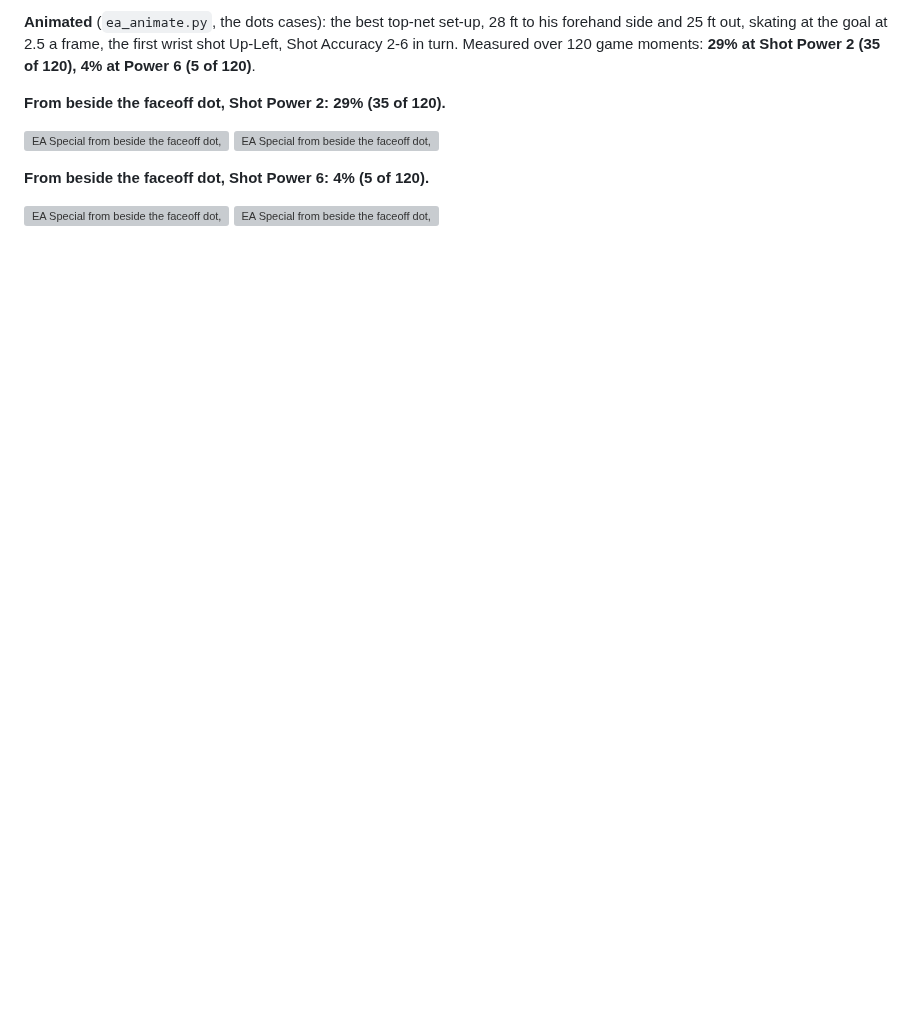
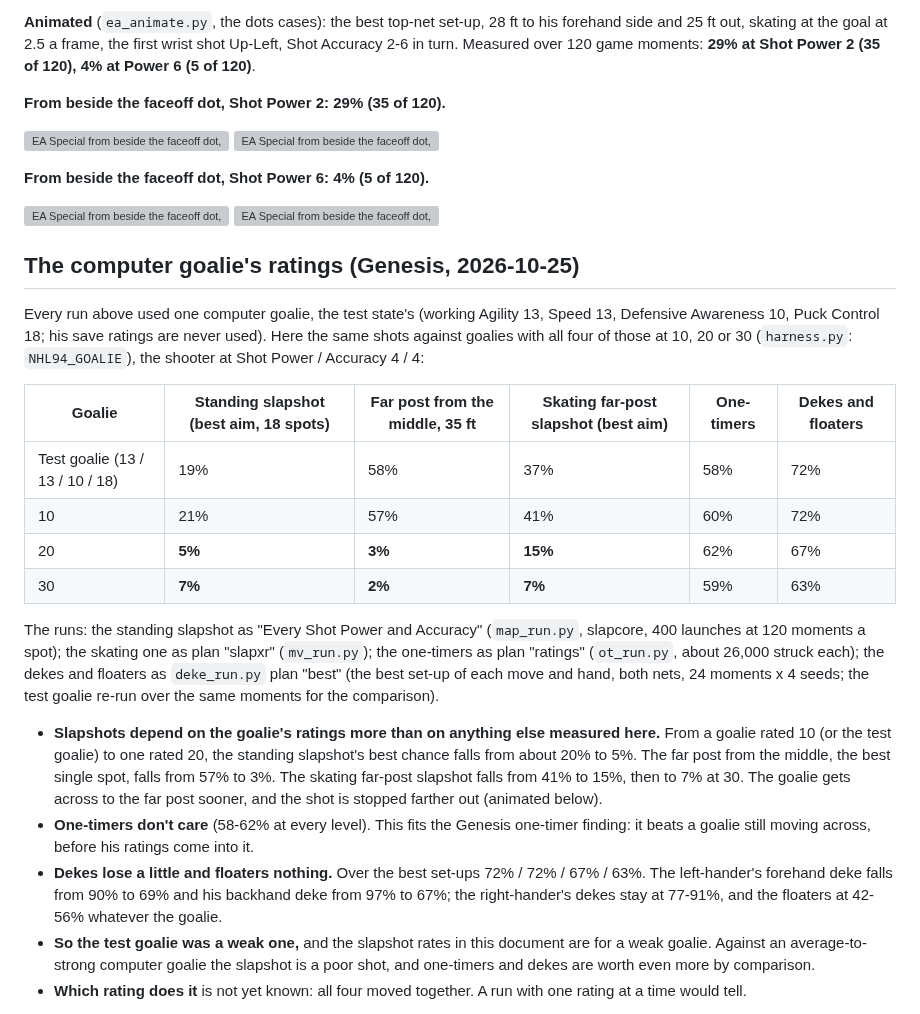
Before and after one commit to nhl94dotcom/NHL94MatchViewer, a Markdown page: docs/SCORING_MAP.md, the part around one of its changes. Rendered like a GitHub page; blank space fills up the shorter version; grey boxes are pictures that could not be loaded.

```diff
--- a/docs/SCORING_MAP.md
+++ b/docs/SCORING_MAP.md
@@ -1188,3 +1188,35 @@ moments: **29% at Shot Power 2 (35 of 120), 4% at Power 6 (5 of 120)**.
 ![EA Special from beside the faceoff dot, Shot Power 6: every attempt from above](img/scoring_map/ea_dot_power_6_paths.gif)
 
 
+## The computer goalie's ratings (Genesis, 2026-10-25)
+
+Every run above used one computer goalie, the test state's (working Agility 13, Speed 13, Defensive Awareness 10,
+Puck Control 18; his save ratings are never used). Here the same shots against goalies with all four of those at 10,
+20 or 30 (`harness.py`: `NHL94_GOALIE`), the shooter at Shot Power / Accuracy 4 / 4:
+
+| Goalie | Standing slapshot (best aim, 18 spots) | Far post from the middle, 35 ft | Skating far-post slapshot (best aim) | One-timers | Dekes and floaters |
+| --- | --- | --- | --- | --- | --- |
+| Test goalie (13 / 13 / 10 / 18) | 19% | 58% | 37% | 58% | 72% |
+| 10 | 21% | 57% | 41% | 60% | 72% |
+| 20 | **5%** | **3%** | **15%** | 62% | 67% |
+| 30 | **7%** | **2%** | **7%** | 59% | 63% |
+
+The runs: the standing slapshot as "Every Shot Power and Accuracy" (`map_run.py`, slapcore, 400 launches at 120
+moments a spot); the skating one as plan "slapxr" (`mv_run.py`); the one-timers as plan "ratings" (`ot_run.py`, about
+26,000 struck each); the dekes and floaters as `deke_run.py` plan "best" (the best set-up of each move and hand, both
+nets, 24 moments x 4 seeds; the test goalie re-run over the same moments for the comparison).
+
+- **Slapshots depend on the goalie's ratings more than on anything else measured here.** From a goalie rated 10 (or
+  the test goalie) to one rated 20, the standing slapshot's best chance falls from about 20% to 5%. The far post from
+  the middle, the best single spot, falls from 57% to 3%. The skating far-post slapshot falls from 41% to 15%, then to
+  7% at 30. The goalie gets across to the far post sooner, and the shot is stopped farther out (animated below).
+- **One-timers don't care** (58-62% at every level). This fits the Genesis one-timer finding: it beats a goalie still
+  moving across, before his ratings come into it.
+- **Dekes lose a little and floaters nothing.** Over the best set-ups 72% / 72% / 67% / 63%. The left-hander's
+  forehand deke falls from 90% to 69% and his backhand deke from 97% to 67%; the right-hander's dekes stay at 77-91%,
+  and the floaters at 42-56% whatever the goalie.
+- **So the test goalie was a weak one,** and the slapshot rates in this document are for a weak goalie. Against an
+  average-to-strong computer goalie the slapshot is a poor shot, and one-timers and dekes are worth even more by
+  comparison.
+- **Which rating does it** is not yet known: all four moved together. A run with one rating at a time would tell.
+
```
Also changed, not shown: other parts of docs/SCORING_MAP.md (+13 -0 lines), docs/GENESIS_MECHANICS.md (+6 -0 lines), docs/img/scoring_map/genesis_slap_goalie_10_clips.gif (added), docs/img/scoring_map/genesis_slap_goalie_10_fan.gif (added), docs/img/scoring_map/genesis_slap_goalie_20_clips.gif (added), docs/img/scoring_map/genesis_slap_goalie_20_fan.gif (added), 1 other file.
